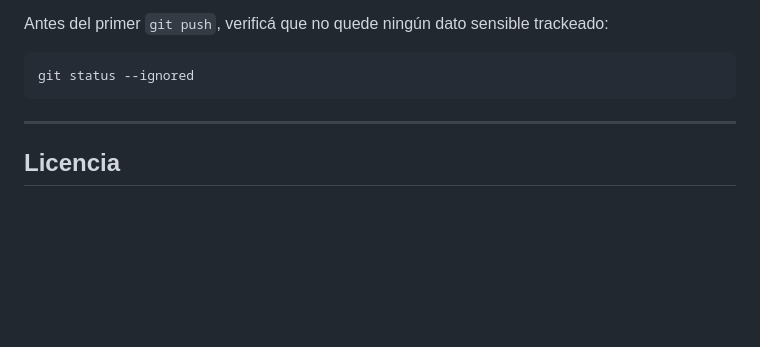
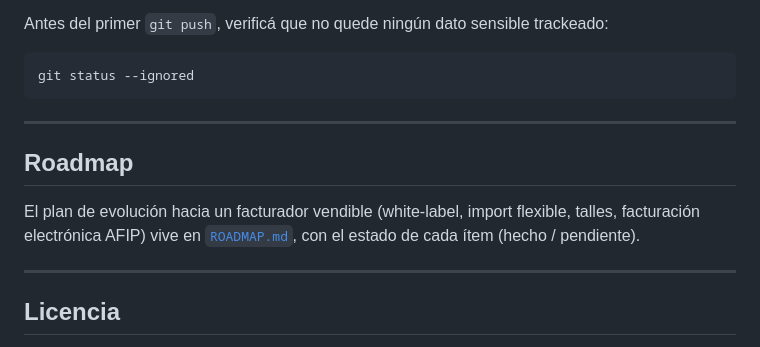
Before and after one commit to DecoudJuan/Vexa, a Markdown page: README.md, the part around the change. Rendered like a GitHub page; blank space fills up the shorter version.

Commit message:
docs: agregar ROADMAP.md (fases hacia facturador vendible) + link en README

```diff
--- a/README.md
+++ b/README.md
@@ -174,6 +174,14 @@ git status --ignored
 
 ---
 
+## Roadmap
+
+El plan de evolución hacia un facturador vendible (white-label, import flexible,
+talles, facturación electrónica AFIP) vive en [`ROADMAP.md`](ROADMAP.md), con el
+estado de cada ítem (hecho / pendiente).
+
+---
+
 ## Licencia
 
 Software **propietario** — todos los derechos reservados. Ver [`LICENSE`](LICENSE).
```
Also changed, not shown: ROADMAP.md (added, +59 -0 lines).
